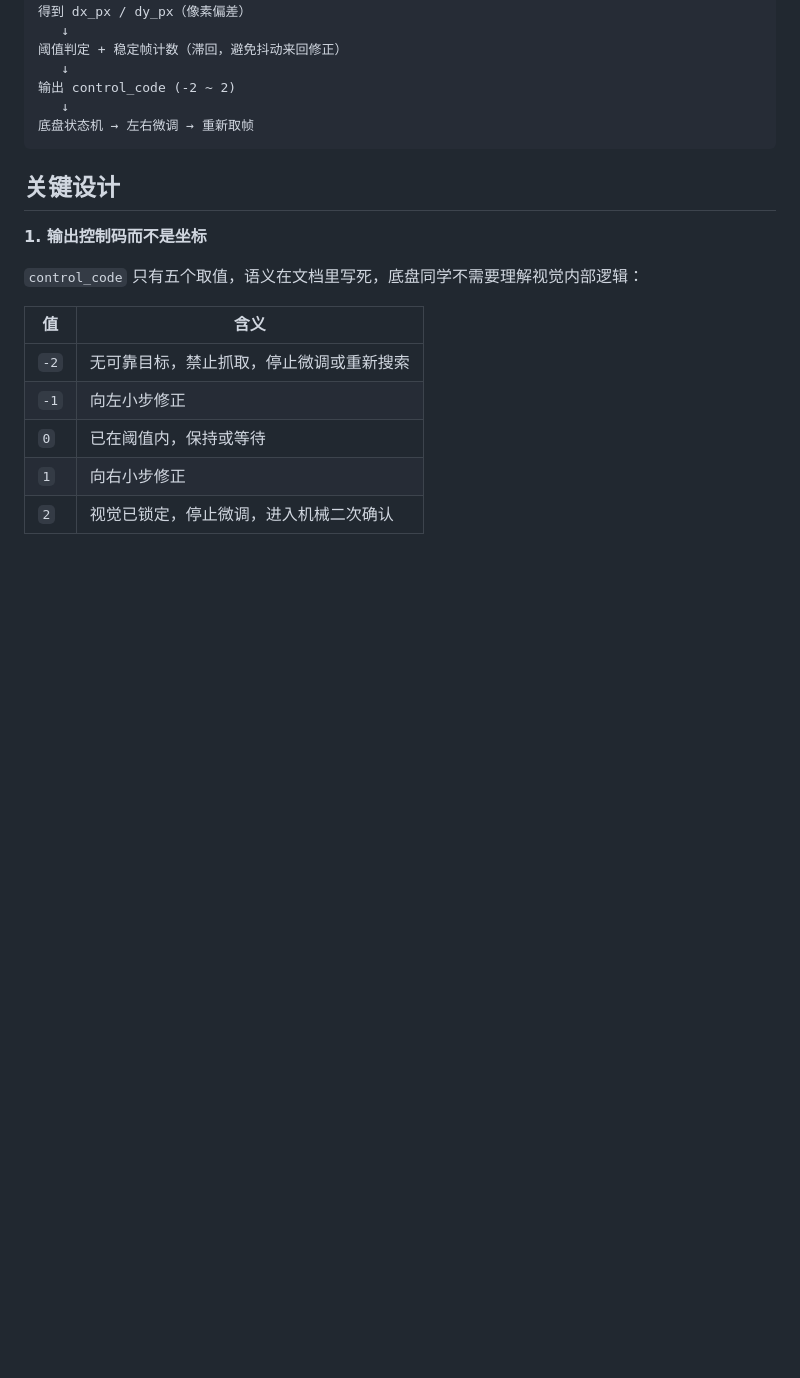
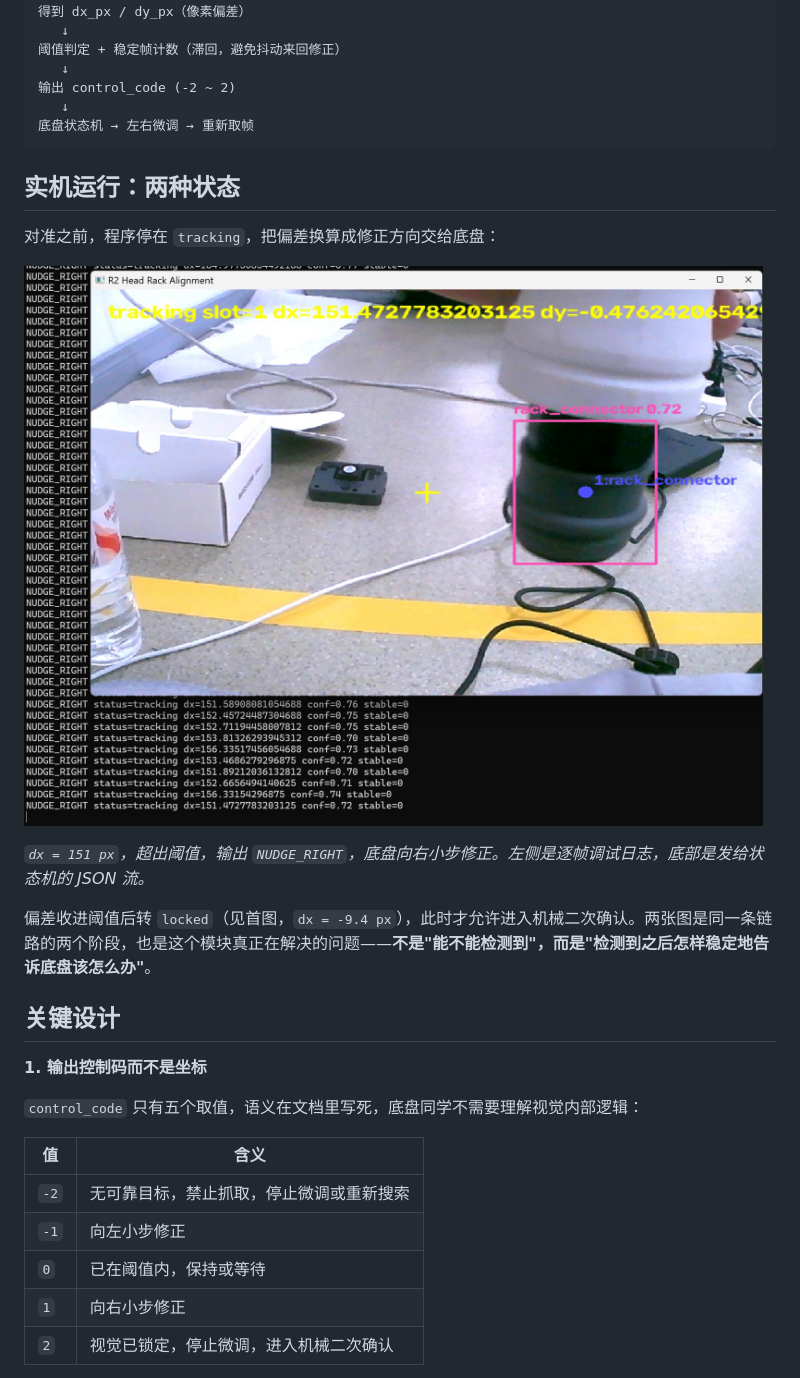
Before and after one commit to Guang-zcg/robocon-2026-liangjiang-vision, a Markdown page: README.md, the part around one of its changes. Rendered like a GitHub page; pictures changed too: images/runtime_tracking.jpg (added); blank space fills up the shorter version.

````diff
--- a/README.md
+++ b/README.md
@@ -33,6 +33,16 @@ YOLOv8 检测 rack_connector，得到目标框
    ↓
 底盘状态机 → 左右微调 → 重新取帧
 ```
+
+## 实机运行：两种状态
+
+对准之前，程序停在 `tracking`，把偏差换算成修正方向交给底盘：
+
+![修正状态](images/runtime_tracking.jpg)
+
+*`dx = 151 px`，超出阈值，输出 `NUDGE_RIGHT`，底盘向右小步修正。左侧是逐帧调试日志，底部是发给状态机的 JSON 流。*
+
+偏差收进阈值后转 `locked`（见首图，`dx = -9.4 px`），此时才允许进入机械二次确认。两张图是同一条链路的两个阶段，也是这个模块真正在解决的问题——**不是"能不能检测到"，而是"检测到之后怎样稳定地告诉底盘该怎么办"**。
 
 ## 关键设计
 
````
Also changed, not shown: other parts of README.md (+2 -2 lines), images/detection_single.jpg (deleted), images/runtime_locked.jpg (added).
